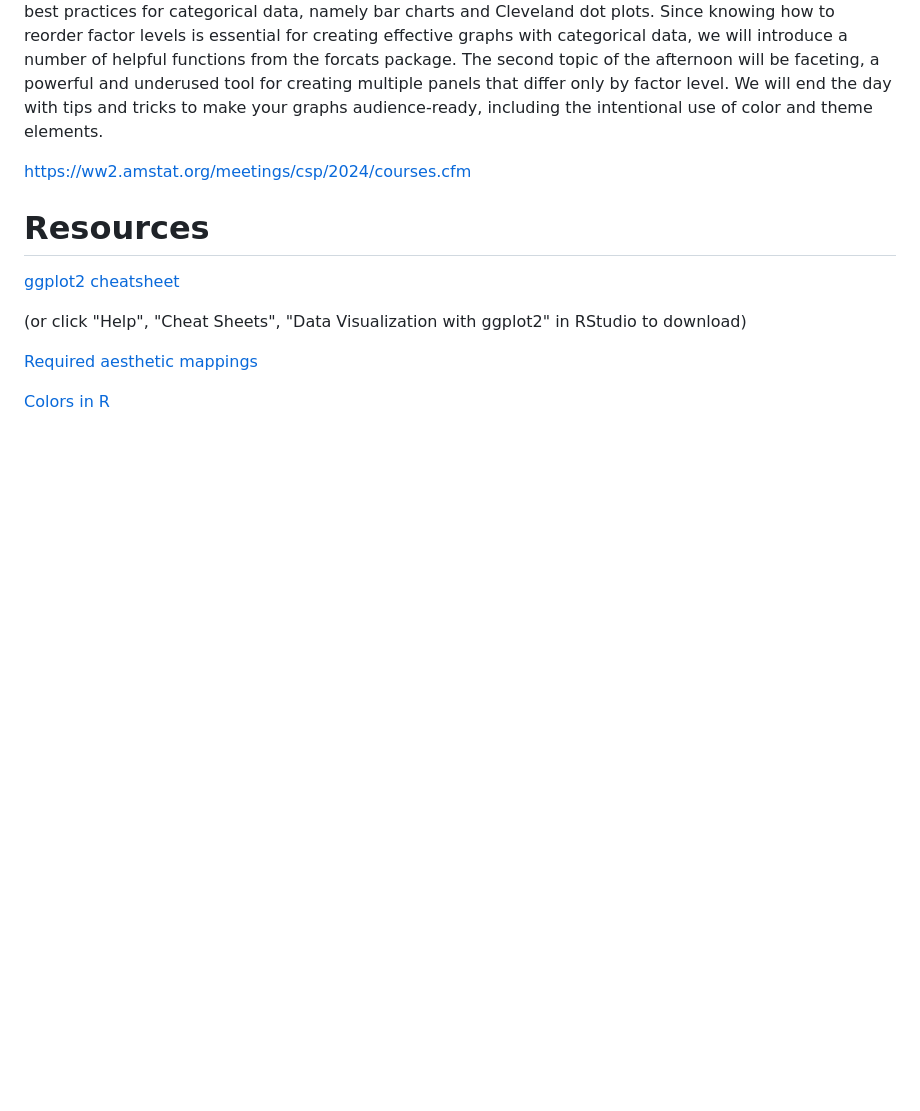
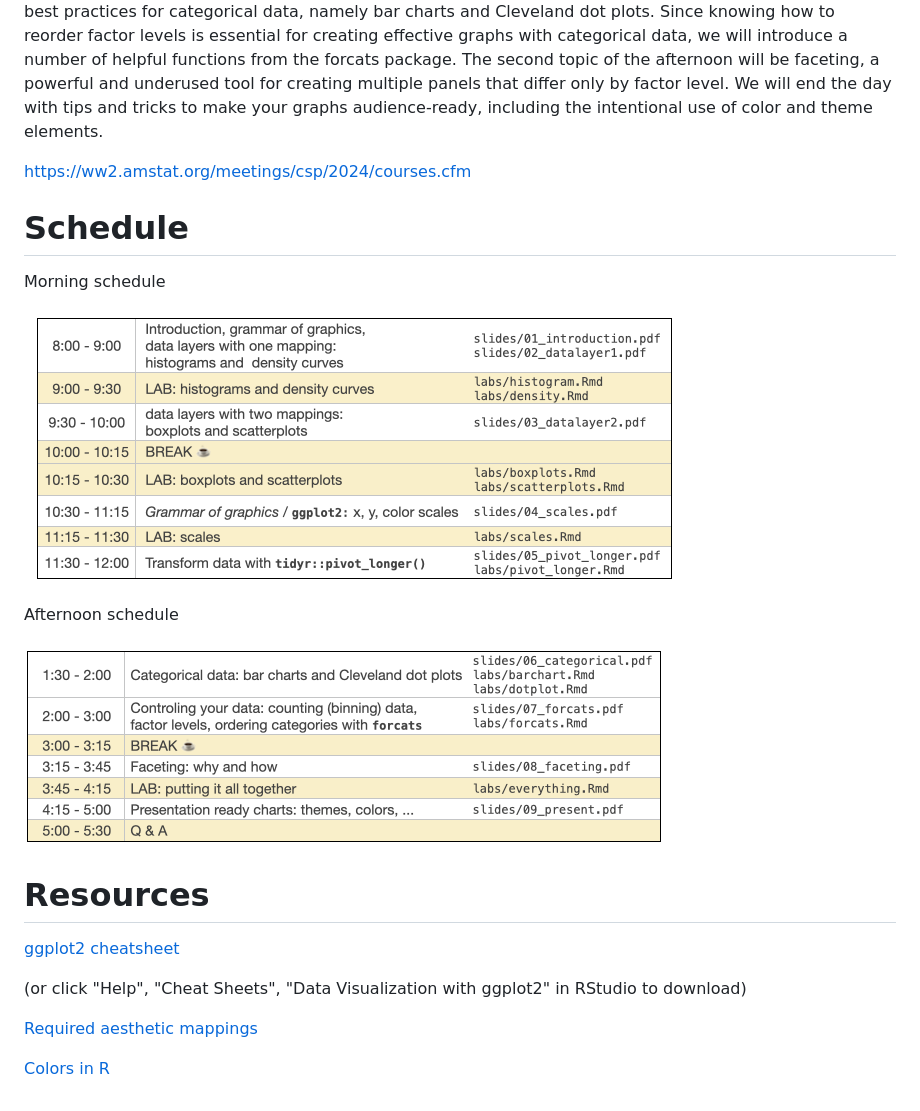
Before and after one commit to jtr13/csp2024, a Markdown page: README.md, the part around the change. GitHub-like rendering; pictures changed too: afternoon_schedule.png (added), morning_schedule.png (added); blank space fills up the shorter version.

Commit message:
add schedule to readme

```diff
--- a/README.md
+++ b/README.md
@@ -8,6 +8,16 @@ The morning half of the course is designed for complete beginners or those with
 
 https://ww2.amstat.org/meetings/csp/2024/courses.cfm
 
+# Schedule
+
+Morning schedule
+
+![](morning_schedule.png)
+
+Afternoon schedule
+
+![](afternoon_schedule.png)
+
 # Resources
 
 [ggplot2 cheatsheet](https://rstudio.github.io/cheatsheets/data-visualization.pdf)
```
